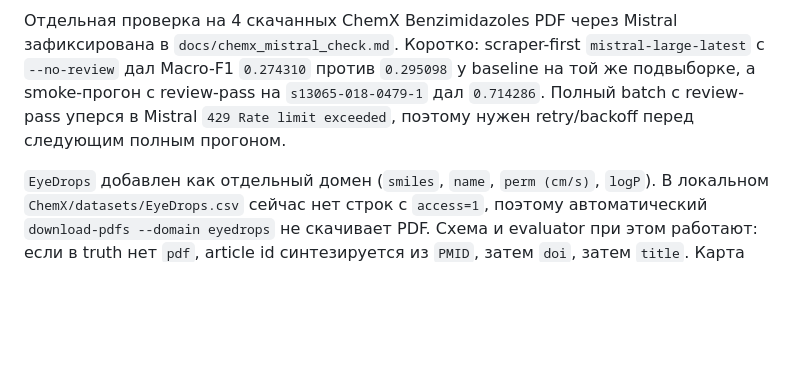
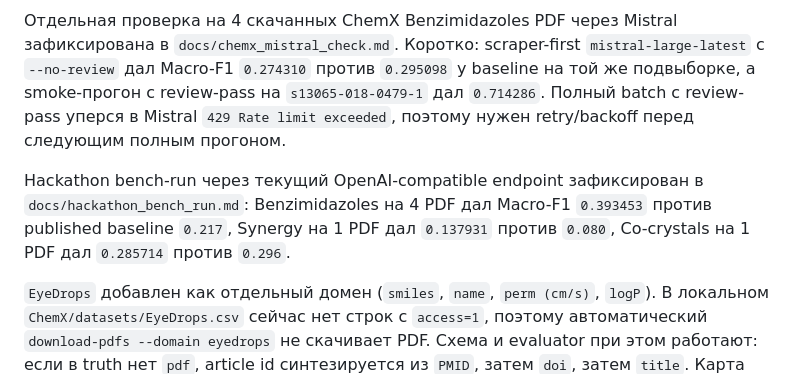
Before and after one commit to Black-Lotus-2026/DATACON_2026, a Markdown page: README.md, the part around the change. Drawn GitHub-style; blank space fills up the shorter version.

Commit message:
Document hackathon bench run

```diff
--- a/README.md
+++ b/README.md
@@ -251,6 +251,11 @@ python -m datacon_agent.cli batch \
 Mistral `429 Rate limit exceeded`, поэтому нужен retry/backoff перед следующим
 полным прогоном.
 
+Hackathon bench-run через текущий OpenAI-compatible endpoint зафиксирован в
+`docs/hackathon_bench_run.md`: Benzimidazoles на 4 PDF дал Macro-F1 `0.393453`
+против published baseline `0.217`, Synergy на 1 PDF дал `0.137931` против
+`0.080`, Co-crystals на 1 PDF дал `0.285714` против `0.296`.
+
 `EyeDrops` добавлен как отдельный домен (`smiles`, `name`, `perm (cm/s)`,
 `logP`). В локальном `ChemX/datasets/EyeDrops.csv` сейчас нет строк с
 `access=1`, поэтому автоматический `download-pdfs --domain eyedrops` не
```
Also changed, not shown: docs/hackathon_bench_run.md (added, +101 -0 lines).
